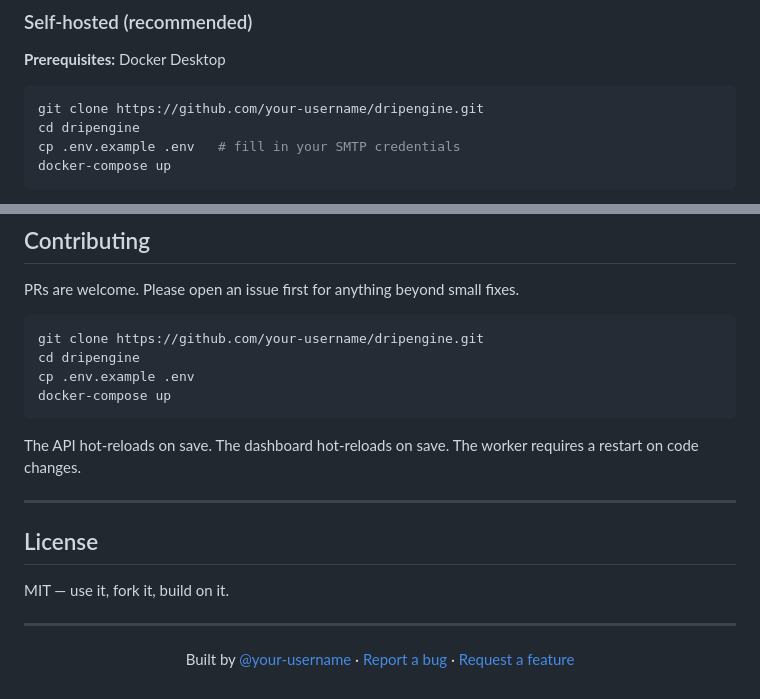
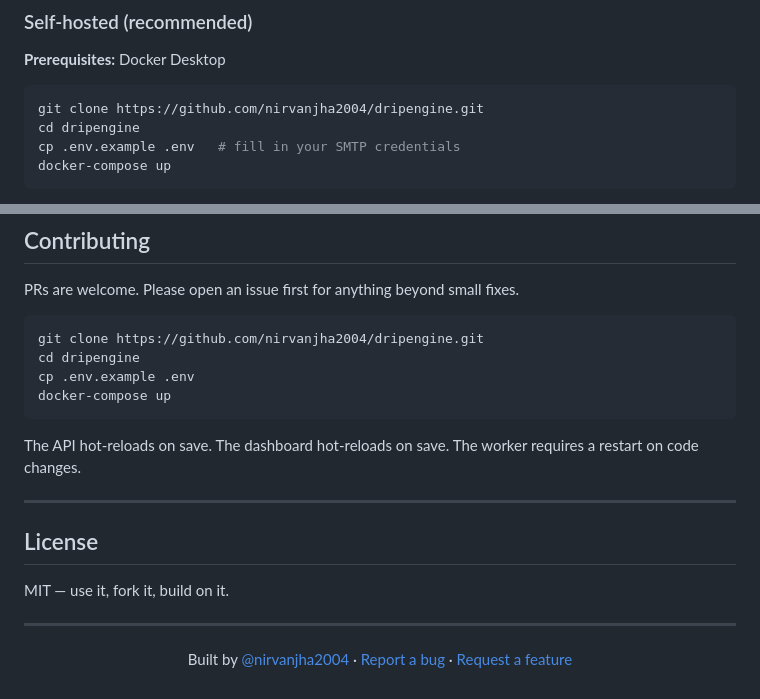
Before and after one commit to Nirvanjha2004/dripengine, a Markdown page: README.md, 2 parts joined by grey strips. Drawn GitHub-style.

Commit message:
fix(docs): update README with correct GitHub username and links

````diff
--- a/README.md
+++ b/README.md
@@ -53,7 +53,7 @@ DripEngine replaces all of that with a config file and an SDK call.
 **Prerequisites:** Docker Desktop
 
 ```bash
-git clone https://github.com/your-username/dripengine.git
+git clone https://github.com/nirvanjha2004/dripengine.git
 cd dripengine
 cp .env.example .env   # fill in your SMTP credentials
 docker-compose up
@@ -328,7 +328,7 @@ Full interactive docs available at `http://localhost:8000/docs` after starting t
 PRs are welcome. Please open an issue first for anything beyond small fixes.
 
 ```bash
-git clone https://github.com/your-username/dripengine.git
+git clone https://github.com/nirvanjha2004/dripengine.git
 cd dripengine
 cp .env.example .env
 docker-compose up
@@ -345,7 +345,7 @@ MIT — use it, fork it, build on it.
 ---
 
 <p align="center">
-  Built by <a href="https://github.com/your-username">@your-username</a> ·
-  <a href="https://github.com/your-username/dripengine/issues">Report a bug</a> ·
-  <a href="https://github.com/your-username/dripengine/issues">Request a feature</a>
+  Built by <a href="https://github.com/nirvanjha2004">@nirvanjha2004</a> ·
+  <a href="https://github.com/nirvanjha2004/dripengine/issues">Report a bug</a> ·
+  <a href="https://github.com/nirvanjha2004/dripengine/issues">Request a feature</a>
 </p>
````
Also changed, not shown: packages/sdk/README.md (+5 -5 lines).
